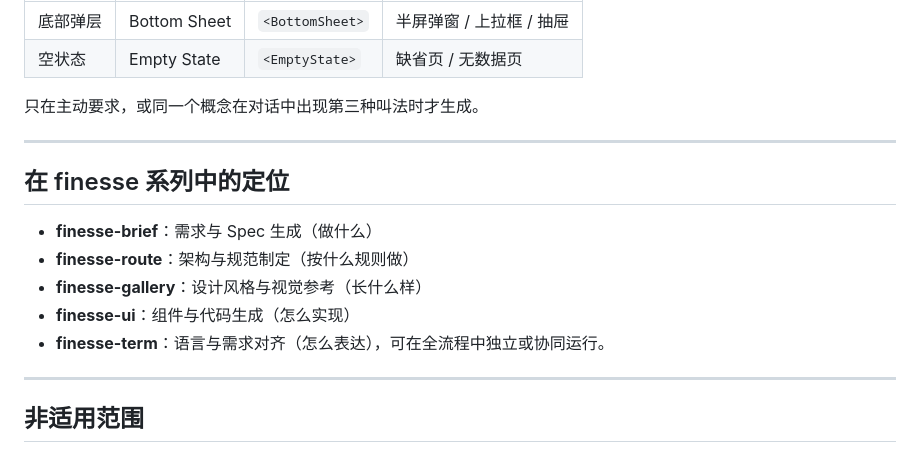
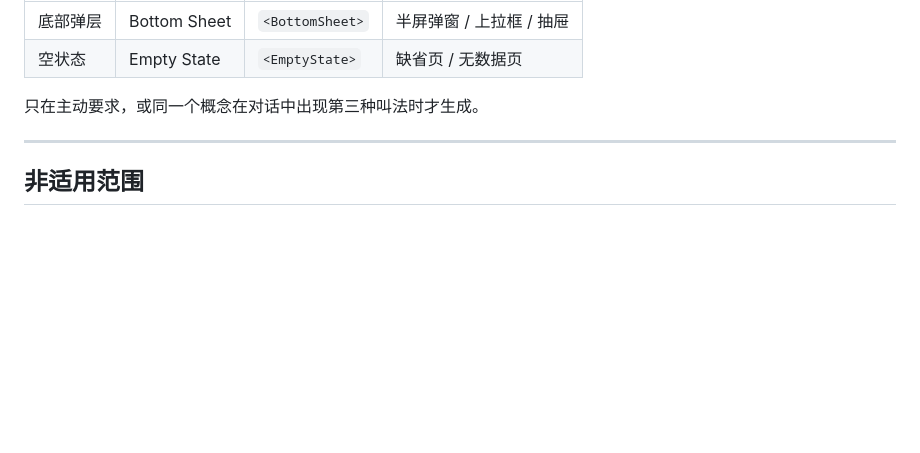
Before and after one commit to mouse-lin/finesse-term, a Markdown page: README.md, the part around the change. Drawn GitHub-style; blank space fills up the shorter version.

Commit message:
Remove finesse series positioning section from README
Co-Authored-By: Claude Opus 5 (1M context) <noreply@anthropic.com>
Claude-Session: https://claude.ai/code/session_019R9HFY7NXpvtCkYrjPysjj

```diff
--- a/README.md
+++ b/README.md
@@ -156,16 +156,6 @@ iOS 全面屏底部的 Home 指示条会遮挡 fixed 元素，模拟器上通常
 
 ---
 
-## 在 finesse 系列中的定位
-
-- **finesse-brief**：需求与 Spec 生成（做什么）
-- **finesse-route**：架构与规范制定（按什么规则做）
-- **finesse-gallery**：设计风格与视觉参考（长什么样）
-- **finesse-ui**：组件与代码生成（怎么实现）
-- **finesse-term**：语言与需求对齐（怎么表达），可在全流程中独立或协同运行。
-
----
-
 ## 非适用范围
 
 - 后端、数据库、CI/CD 及构建工具相关术语。
```
